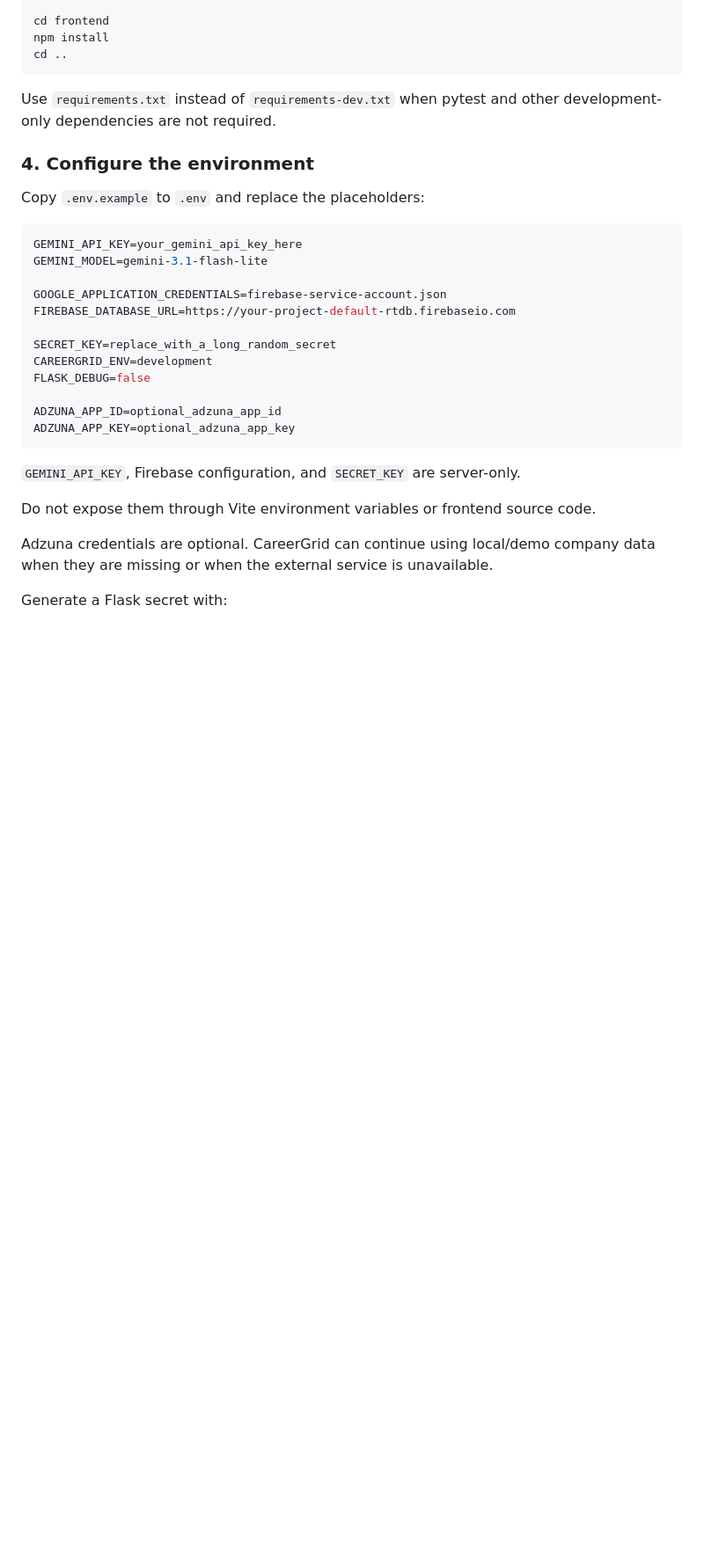
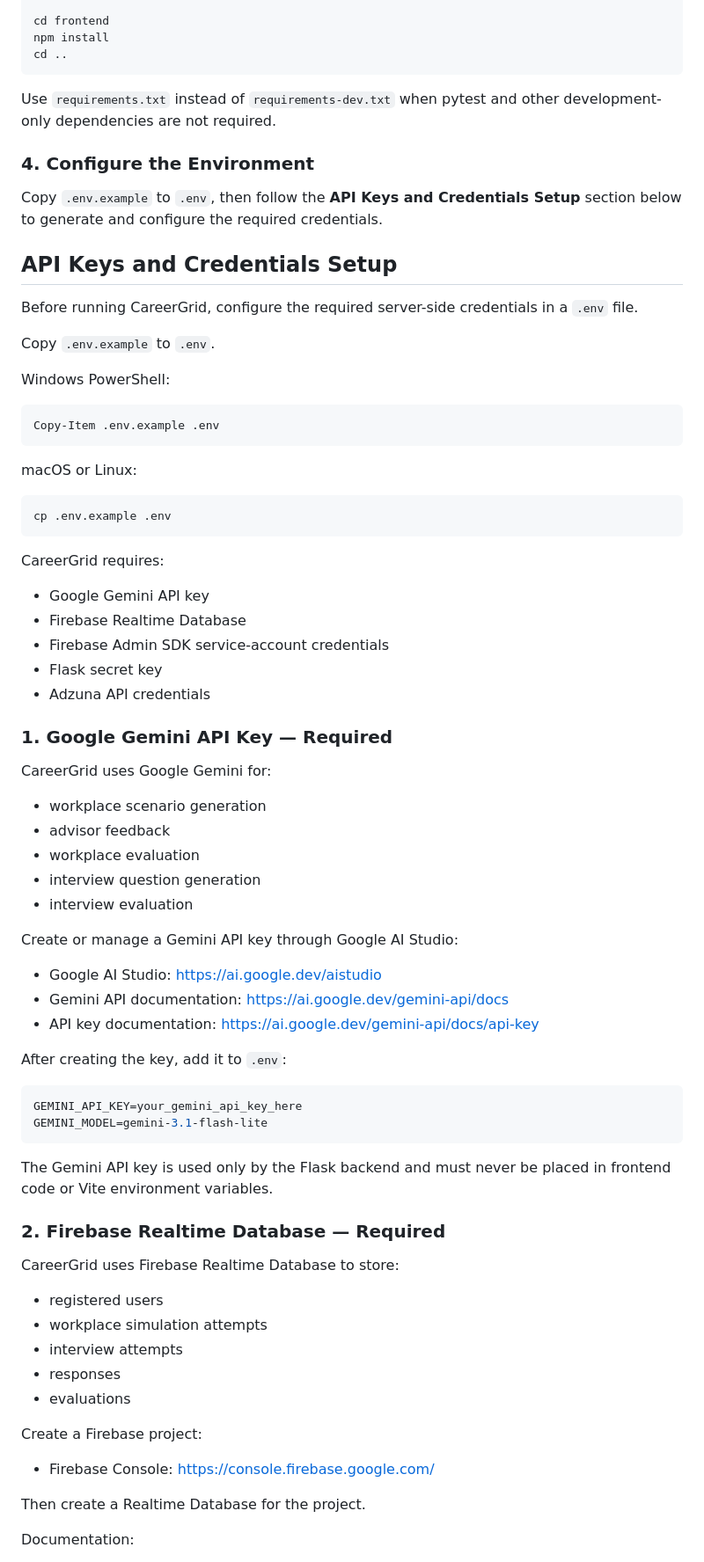
Before and after one commit to jana-salman/CareerGrid, a Markdown page: README.md, the part around one of its changes. Shown at 88% size. Drawn GitHub-style; blank space fills up the shorter version.

````diff
--- a/README.md
+++ b/README.md
@@ -338,29 +338,77 @@ cd ..
 
 Use `requirements.txt` instead of `requirements-dev.txt` when pytest and other development-only dependencies are not required.
 
-### 4. Configure the environment
+### 4. Configure the Environment
 
-Copy `.env.example` to `.env` and replace the placeholders:
+Copy `.env.example` to `.env`, then follow the **API Keys and Credentials Setup** section below to generate and configure the required credentials.
+
+## API Keys and Credentials Setup
+
+Before running CareerGrid, configure the required server-side credentials in a `.env` file.
+
+Copy `.env.example` to `.env`.
+
+Windows PowerShell:
+
+```powershell
+Copy-Item .env.example .env
+```
+
+macOS or Linux:
+
+```bash
+cp .env.example .env
+```
+
+CareerGrid requires:
+
+- Google Gemini API key
+- Firebase Realtime Database
+- Firebase Admin SDK service-account credentials
+- Flask secret key
+- Adzuna API credentials
+
+
+### 1. Google Gemini API Key — Required
+
+CareerGrid uses Google Gemini for:
+
+* workplace scenario generation
+* advisor feedback
+* workplace evaluation
+* interview question generation
+* interview evaluation
+
+Create or manage a Gemini API key through Google AI Studio:
+
+* Google AI Studio: https://ai.google.dev/aistudio
+* Gemini API documentation: https://ai.google.dev/gemini-api/docs
+* API key documentation: https://ai.google.dev/gemini-api/docs/api-key
+
+After creating the key, add it to `.env`:
 
 ```env
 GEMINI_API_KEY=your_gemini_api_key_here
 GEMINI_MODEL=gemini-3.1-flash-lite
-
-GOOGLE_APPLICATION_CREDENTIALS=firebase-service-account.json
-FIREBASE_DATABASE_URL=https://your-project-default-rtdb.firebaseio.com
-
-SECRET_KEY=replace_with_a_long_random_secret
-CAREERGRID_ENV=development
-FLASK_DEBUG=false
-
-ADZUNA_APP_ID=optional_adzuna_app_id
-ADZUNA_APP_KEY=optional_adzuna_app_key
 ```
 
-`GEMINI_API_KEY`, Firebase configuration, and `SECRET_KEY` are server-only.
+The Gemini API key is used only by the Flask backend and must never be placed in frontend code or Vite environment variables.
 
-Do not expose them through Vite environment variables or frontend source code.
+### 2. Firebase Realtime Database — Required
 
-Adzuna credentials are optional. CareerGrid can continue using local/demo company data when they are missing or when the external service is unavailable.
+CareerGrid uses Firebase Realtime Database to store:
 
-Generate a Flask secret with:
+* registered users
+* workplace simulation attempts
+* interview attempts
+* responses
+* evaluations
+
+Create a Firebase project:
+
+* Firebase Console: https://console.firebase.google.com/
+
+Then create a Realtime Database for the project.
+
+Documentation:
+
````
Also changed, not shown: other parts of README.md (+115 -20 lines).
